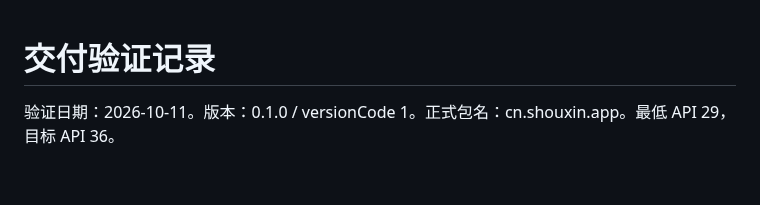
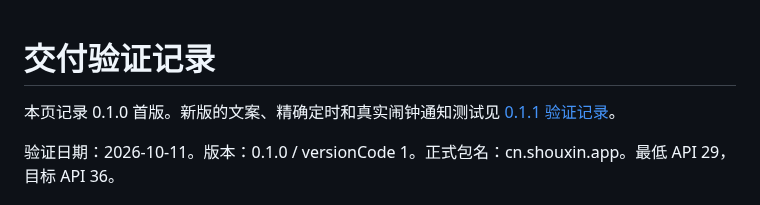
Before and after one commit to zhouwenp925/come_on_APP, a Markdown page: docs/交付验证记录.md, the part around the change. Drawn GitHub-style; blank space fills up the shorter version.

```diff
--- a/docs/交付验证记录.md
+++ b/docs/交付验证记录.md
@@ -1,4 +1,6 @@
 # 交付验证记录
+
+本页记录 0.1.0 首版。新版的文案、精确定时和真实闹钟通知测试见 [0.1.1 验证记录](0.1.1验证记录.md)。
 
 验证日期：2026-10-11。版本：0.1.0 / versionCode 1。正式包名：cn.shouxin.app。最低 API 29，目标 API 36。
 
```
Also changed, not shown: README.md (+6 -0 lines), docs/0.1.1验证记录.md (added, +24 -0 lines), docs/开发与发布指南.md (+4 -4 lines), docs/images/focus.png, docs/images/profile.png, docs/images/quotes.png (added), docs/images/rules.png, docs/images/today.png.
